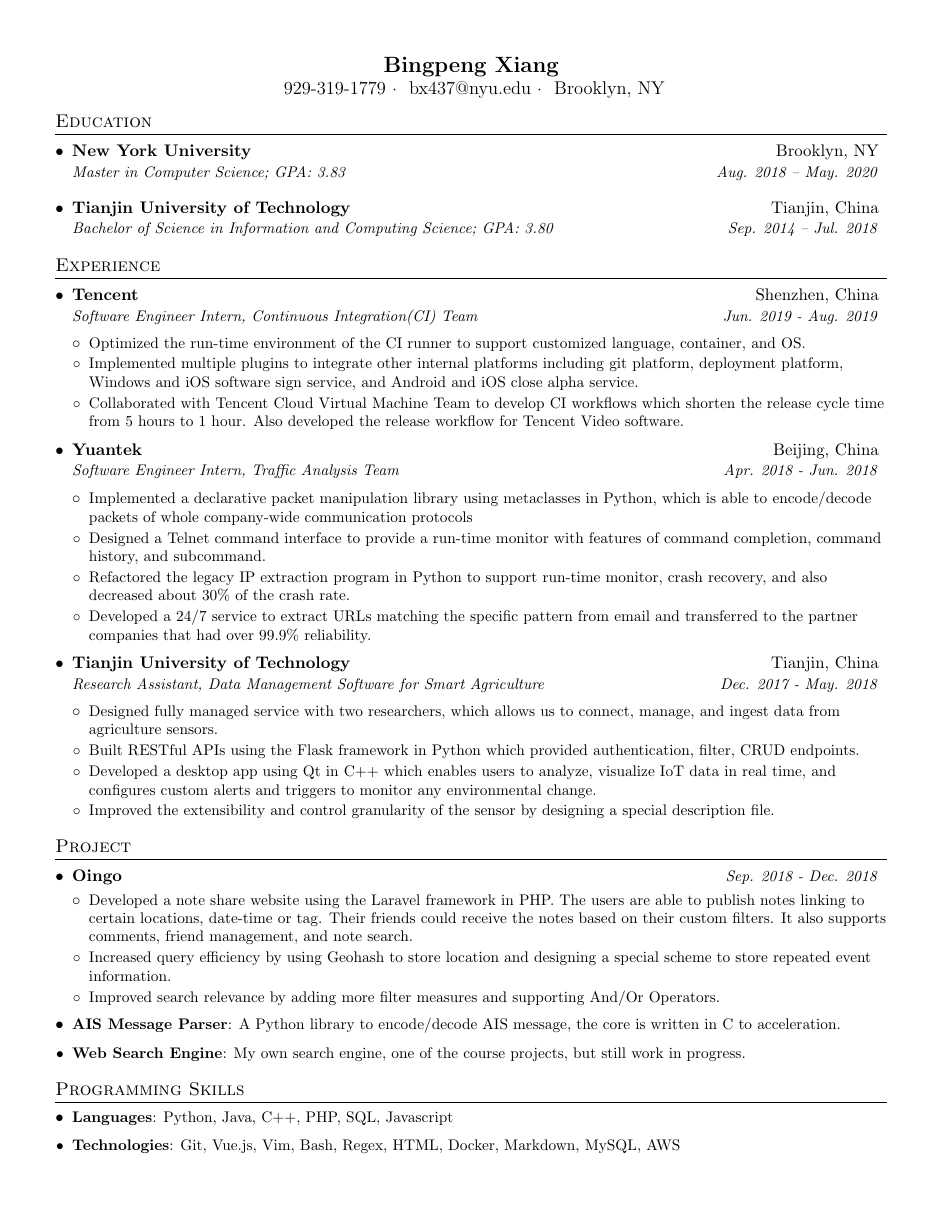
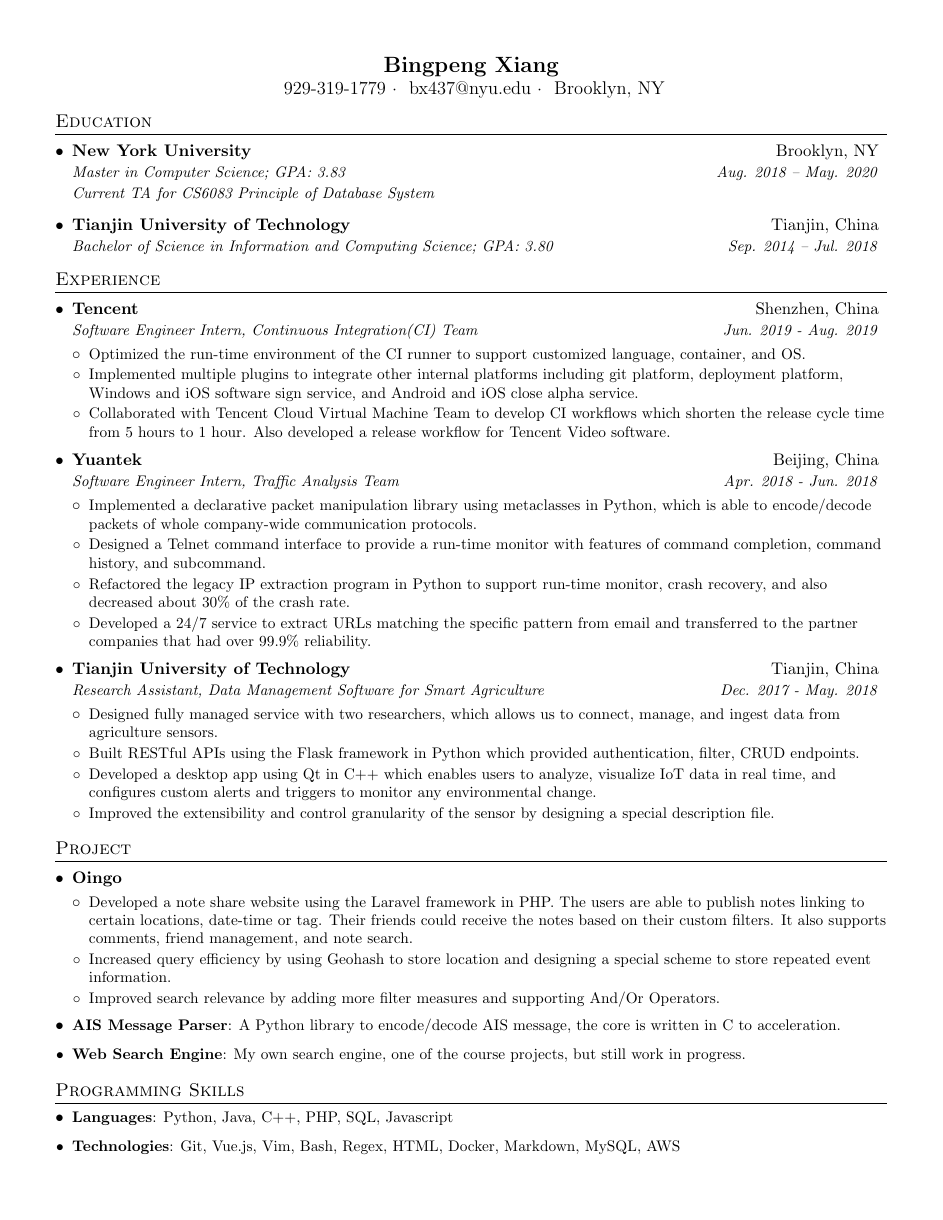
Before and after one commit to macrovve/resume, a LaTeX CV (resume.tex): the whole page. Compiled offline with pdfLaTeX.

Commit message:
Remove datetime of Project

```diff
--- a/resume.tex
+++ b/resume.tex
@@ -80,7 +80,16 @@
     \begin{tabular*}{0.97\textwidth}[t]{l@{\extracolsep{\fill}}r}
       \textbf{#1} & #2 \\
       \textit{\small#3} & \textit{\small #4} \\
-    \end{tabular*}\vspace{-3pt}
+    \end{tabular*}\vspace{-5pt}
+}
+
+\newcommand{\eventWithMoreDetail}[5]{
+  \vspace{-1pt}\item
+    \begin{tabular*}{0.97\textwidth}[t]{l@{\extracolsep{\fill}}r}
+      \textbf{#1} & #2 \\
+      \textit{\small#3} & \textit{\small #4} \\
+      \textit{\small#5} \\
+    \end{tabular*}\vspace{-5pt}
 }
 
 \newcommand{\eventListStart}{\begin{itemize}[leftmargin=*]}
@@ -104,9 +113,10 @@
 %-----------EDUCATION-----------------
 \section{Education}
   \eventListStart
-    \eventWithDetail
+    \eventWithMoreDetail
       {New York University}{Brooklyn, NY}
       {Master in Computer Science;  GPA: 3.83}{Aug. 2018 -- May. 2020}
+      {Current TA for CS6083 Principle of Database System}
     \eventWithDetail
       {Tianjin University of Technology}{Tianjin, China}
       {Bachelor of Science in Information and Computing Science;  GPA: 3.80}{Sep. 2014 -- Jul. 2018}
@@ -127,7 +137,7 @@
         \generalEntry
           {Implemented multiple plugins to integrate other internal platforms including git platform, deployment platform, Windows and iOS software sign service, and Android and iOS close alpha service.}
         \generalEntry
-          {Collaborated with Tencent Cloud Virtual Machine Team to develop CI workflows which shorten the release cycle time from 5 hours to 1 hour. Also developed the release workflow for Tencent Video software.}
+          {Collaborated with Tencent Cloud Virtual Machine Team to develop CI workflows which shorten the release cycle time from 5 hours to 1 hour. Also developed a release workflow for Tencent Video software.}
       \entryListEnd
 
     \eventWithDetail
@@ -135,7 +145,7 @@
       {Software Engineer Intern, Traffic Analysis Team}{Apr. 2018 - Jun. 2018}
       \entryListStart
         \generalEntry
-            {Implemented a declarative packet manipulation library using metaclasses in Python, which is able to encode/decode packets of whole company-wide communication protocols}
+            {Implemented a declarative packet manipulation library using metaclasses in Python, which is able to encode/decode packets of whole company-wide communication protocols.}
         \generalEntry
             {Designed a Telnet command interface to provide a run-time monitor with features of command completion, command history, and subcommand.}
         \generalEntry
@@ -167,7 +177,7 @@
 \section{Project}
   \eventListStart
     \generalEvent
-      {Oingo}{Sep. 2018 - Dec. 2018}
+      {Oingo}{}
       \entryListStart
         \generalEntry
             {Developed a note share website using the Laravel framework in PHP. The users are able to publish notes linking to certain locations, date-time or tag. Their friends could receive the notes based on their custom filters. It also supports comments, friend management, and note search.}
```
